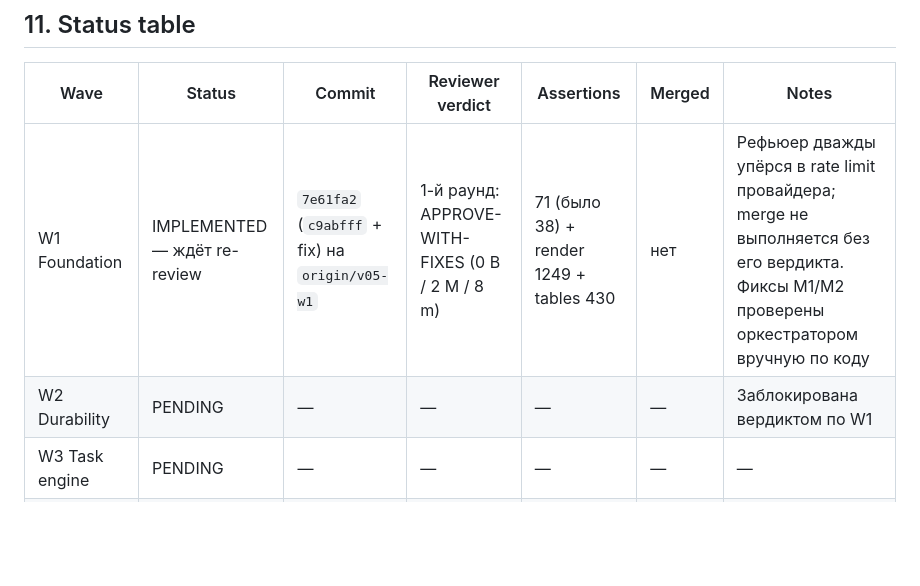
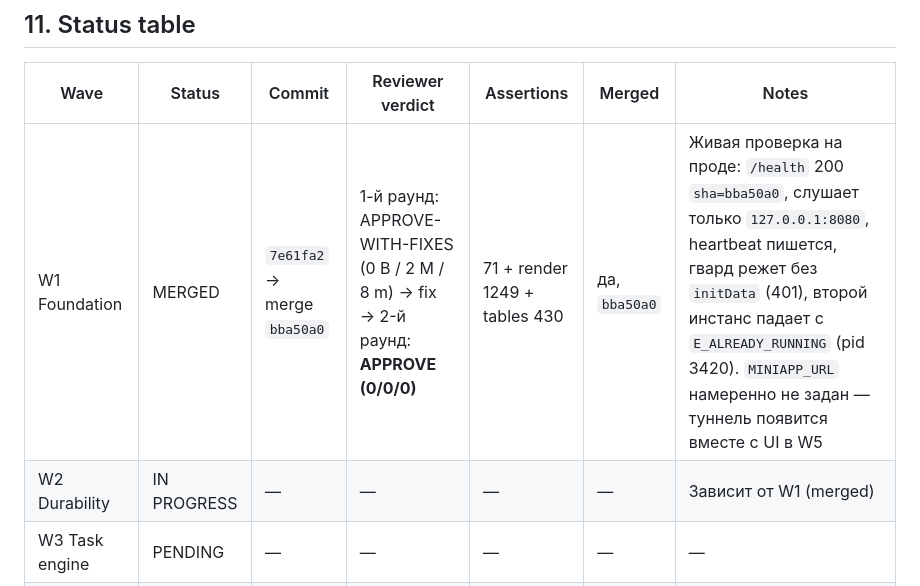
Before and after one commit to sshdw/tg-agent-bridge, a Markdown page: docs/PLAN-V05.md, the part around the change. Drawn GitHub-style; blank space fills up the shorter version.

Commit message:
docs(plan): W1 MERGED as bba50a0, W2 in progress

```diff
--- a/docs/PLAN-V05.md
+++ b/docs/PLAN-V05.md
@@ -813,8 +813,8 @@ W1 ──┬──▶ W2 ──▶ W3 ──╮
 
 | Wave | Status | Commit | Reviewer verdict | Assertions | Merged | Notes |
 |---|---|---|---|---|---|---|
-| W1 Foundation | IMPLEMENTED — ждёт re-review | `7e61fa2` (`c9abfff` + fix) на `origin/v05-w1` | 1-й раунд: APPROVE-WITH-FIXES (0 B / 2 M / 8 m) | 71 (было 38) + render 1249 + tables 430 | нет | Рефьюер дважды упёрся в rate limit провайдера; merge не выполняется без его вердикта. Фиксы M1/M2 проверены оркестратором вручную по коду |
-| W2 Durability | PENDING | — | — | — | — | Заблокирована вердиктом по W1 |
+| W1 Foundation | MERGED | `7e61fa2` → merge `bba50a0` | 1-й раунд: APPROVE-WITH-FIXES (0 B / 2 M / 8 m) → fix → 2-й раунд: **APPROVE (0/0/0)** | 71 + render 1249 + tables 430 | да, `bba50a0` | Живая проверка на проде: `/health` 200 `sha=bba50a0`, слушает только `127.0.0.1:8080`, heartbeat пишется, гвард режет без `initData` (401), второй инстанс падает с `E_ALREADY_RUNNING` (pid 3420). `MINIAPP_URL` намеренно не задан — туннель появится вместе с UI в W5 |
+| W2 Durability | IN PROGRESS | — | — | — | — | Зависит от W1 (merged) |
 | W3 Task engine | PENDING | — | — | — | — | — |
 | W4 API surface | PENDING | — | — | — | — | — |
 | W5 Shell + Home + Tasks | PENDING | — | — | — | — | — |
```
